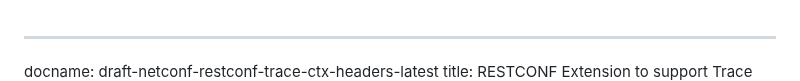
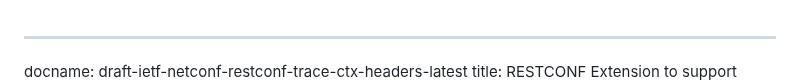
Before and after one commit to netconf-wg/restconf-trace-ctx-headers, a Markdown page: draft-ietf-netconf-restconf-trace-ctx-headers.md, the part around one of its changes. Rendered like a GitHub page.

Commit message:
Renamed draft to proper draft-ietf- name. Updated document date.

```diff
--- a/draft-netconf-restconf-trace-ctx-headers.md
+++ b/draft-ietf-netconf-restconf-trace-ctx-headers.md
@@ -1,5 +1,5 @@
 ---
-docname: draft-netconf-restconf-trace-ctx-headers-latest
+docname: draft-ietf-netconf-restconf-trace-ctx-headers-latest
 title:  RESTCONF Extension to support Trace Context Headers
 abbrev: rc_trace
 category: std
```
Also changed, not shown: other parts of draft-ietf-netconf-restconf-trace-ctx-headers.md (+1 -1 lines).
